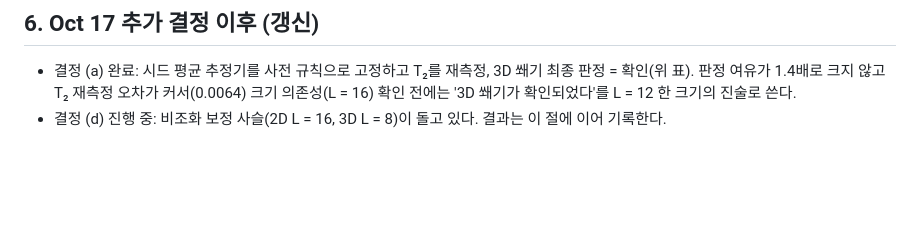
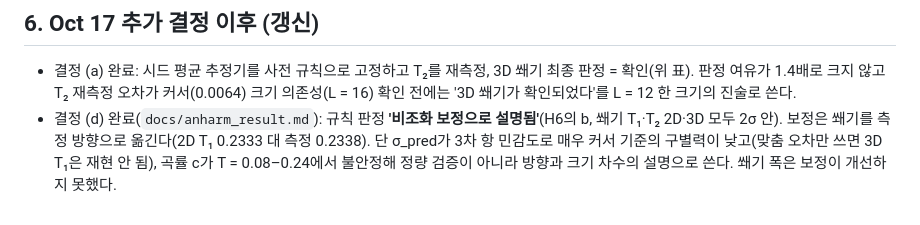
Before and after one commit to cywon-commits/Polyhedron_Spin_Group, a Markdown page: docs/M4_stage2_final_report.md, the part around the change. GitHub-like rendering; blank space fills up the shorter version.

```diff
--- a/docs/M4_stage2_final_report.md
+++ b/docs/M4_stage2_final_report.md
@@ -45,4 +45,4 @@
 
 ## 6. Oct 17 추가 결정 이후 (갱신)
 - 결정 (a) 완료: 시드 평균 추정기를 사전 규칙으로 고정하고 T₂를 재측정, 3D 쐐기 최종 판정 = 확인(위 표). 판정 여유가 1.4배로 크지 않고 T₂ 재측정 오차가 커서(0.0064) 크기 의존성(L = 16) 확인 전에는 '3D 쐐기가 확인되었다'를 L = 12 한 크기의 진술로 쓴다.
-- 결정 (d) 진행 중: 비조화 보정 사슬(2D L = 16, 3D L = 8)이 돌고 있다. 결과는 이 절에 이어 기록한다.
+- 결정 (d) 완료(`docs/anharm_result.md`): 규칙 판정 **'비조화 보정으로 설명됨'**(H6의 b, 쐐기 T₁·T₂ 2D·3D 모두 2σ 안). 보정은 쐐기를 측정 방향으로 옮긴다(2D T₁ 0.2333 대 측정 0.2338). 단 σ_pred가 3차 항 민감도로 매우 커서 기준의 구별력이 낮고(맞춤 오차만 쓰면 3D T₁은 재현 안 됨), 곡률 c가 T = 0.08–0.24에서 불안정해 정량 검증이 아니라 방향과 크기 차수의 설명으로 쓴다. 쐐기 폭은 보정이 개선하지 못했다.
```
Also changed, not shown: docs/RESULTS_LEDGER.md (+2 -0 lines), docs/anharm_result.md (added, +31 -0 lines).
